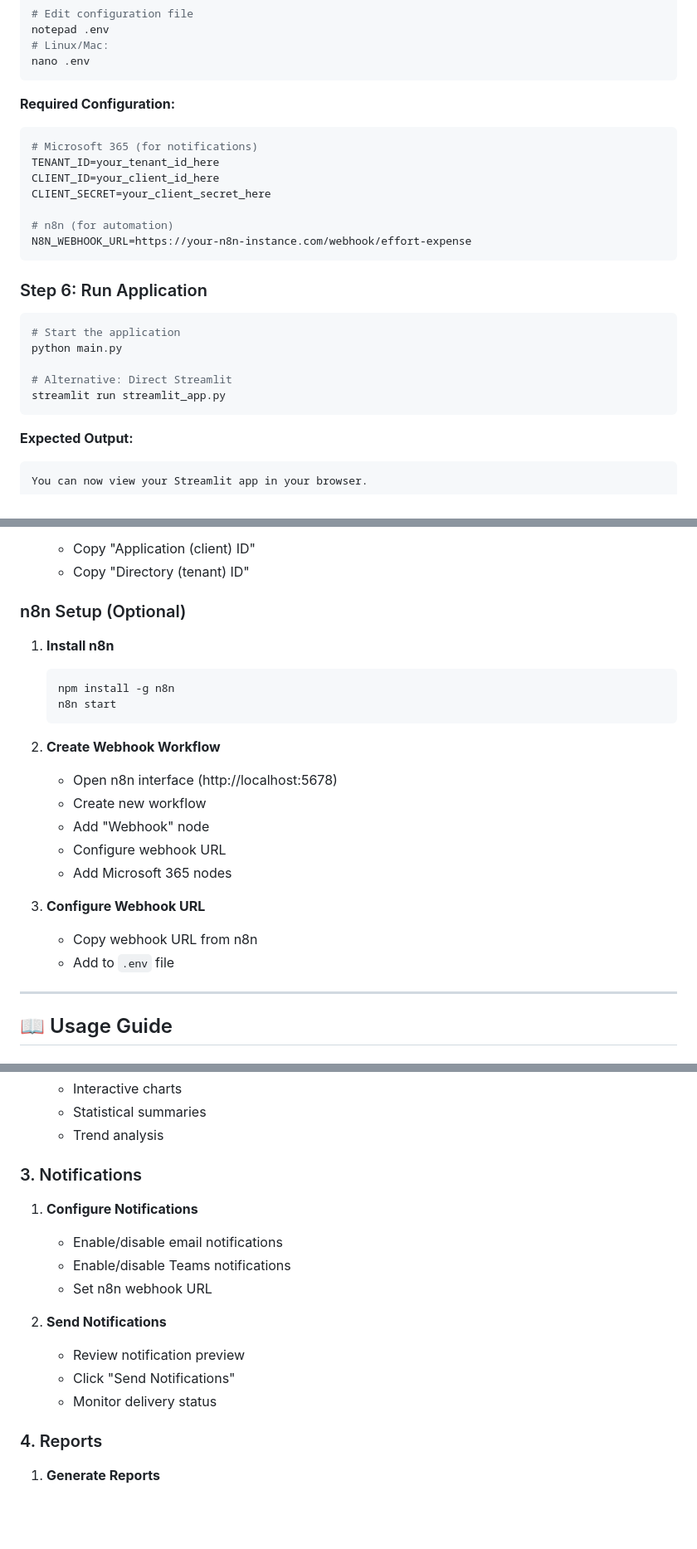
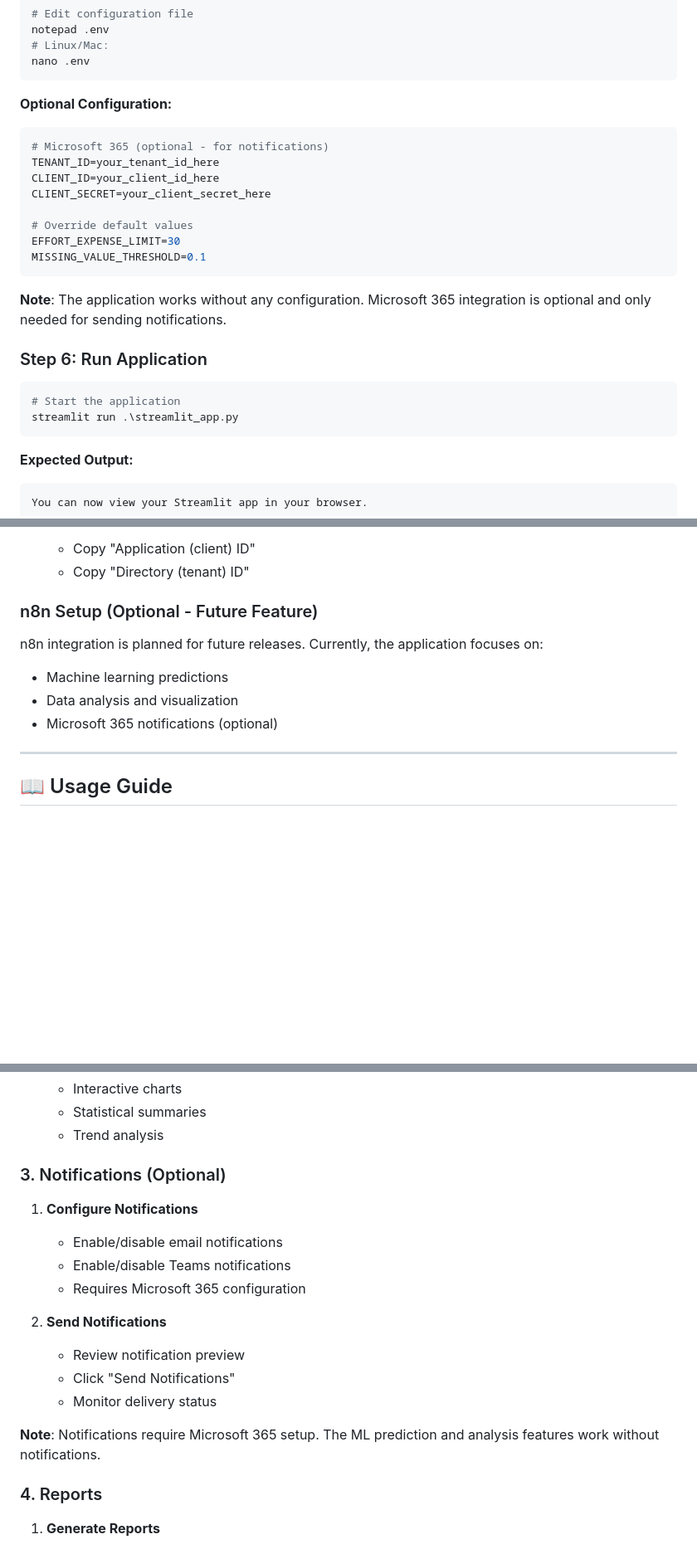
Before and after one commit to ikiru1372k2/tech_interupt_final_project, a Markdown page: README.md, 3 parts joined by grey strips. Shown: that part at 83% size. Drawn GitHub-style; blank space fills up the shorter version.

Commit message:
FINAL-DATAC-N8N-installtion guide

````diff
--- a/README.md
+++ b/README.md
@@ -203,25 +201,25 @@ notepad .env
 nano .env
 ```
 
-**Required Configuration:**
+**Optional Configuration:**
 ```env
-# Microsoft 365 (for notifications)
+# Microsoft 365 (optional - for notifications)
 TENANT_ID=your_tenant_id_here
 CLIENT_ID=your_client_id_here
 CLIENT_SECRET=your_client_secret_here
 
-# n8n (for automation)
-N8N_WEBHOOK_URL=https://your-n8n-instance.com/webhook/effort-expense
+# Override default values
+EFFORT_EXPENSE_LIMIT=30
+MISSING_VALUE_THRESHOLD=0.1
 ```
+
+**Note**: The application works without any configuration. Microsoft 365 integration is optional and only needed for sending notifications.
 
 ### Step 6: Run Application
 
 ```bash
 # Start the application
-python main.py
-
-# Alternative: Direct Streamlit
-streamlit run streamlit_app.py
+streamlit run .\streamlit_app.py
 ```
 
 **Expected Output:**
@@ -292,24 +290,12 @@ effortDate,effortExpense,effortTimeCosts,billingRate_hourlyRate,msg_JobTitle,Ema
    - Copy "Application (client) ID"
    - Copy "Directory (tenant) ID"
 
-### n8n Setup (Optional)
+### n8n Setup (Optional - Future Feature)
 
-1. **Install n8n**
-   ```bash
-   npm install -g n8n
-   n8n start
-   ```
-
-2. **Create Webhook Workflow**
-   - Open n8n interface (http://localhost:5678)
-   - Create new workflow
-   - Add "Webhook" node
-   - Configure webhook URL
-   - Add Microsoft 365 nodes
-
-3. **Configure Webhook URL**
-   - Copy webhook URL from n8n
-   - Add to `.env` file
+n8n integration is planned for future releases. Currently, the application focuses on:
+- Machine learning predictions
+- Data analysis and visualization
+- Microsoft 365 notifications (optional)
 
 ---
 
@@ -346,17 +332,19 @@ effortDate,effortExpense,effortTimeCosts,billingRate_hourlyRate,msg_JobTitle,Ema
    - Statistical summaries
    - Trend analysis
 
-### 3. Notifications
+### 3. Notifications (Optional)
 
 1. **Configure Notifications**
    - Enable/disable email notifications
    - Enable/disable Teams notifications
-   - Set n8n webhook URL
+   - Requires Microsoft 365 configuration
 
 2. **Send Notifications**
    - Review notification preview
    - Click "Send Notifications"
    - Monitor delivery status
+
+**Note**: Notifications require Microsoft 365 setup. The ML prediction and analysis features work without notifications.
 
 ### 4. Reports
 
````
Also changed, not shown: other parts of README.md (+11 -8 lines).
